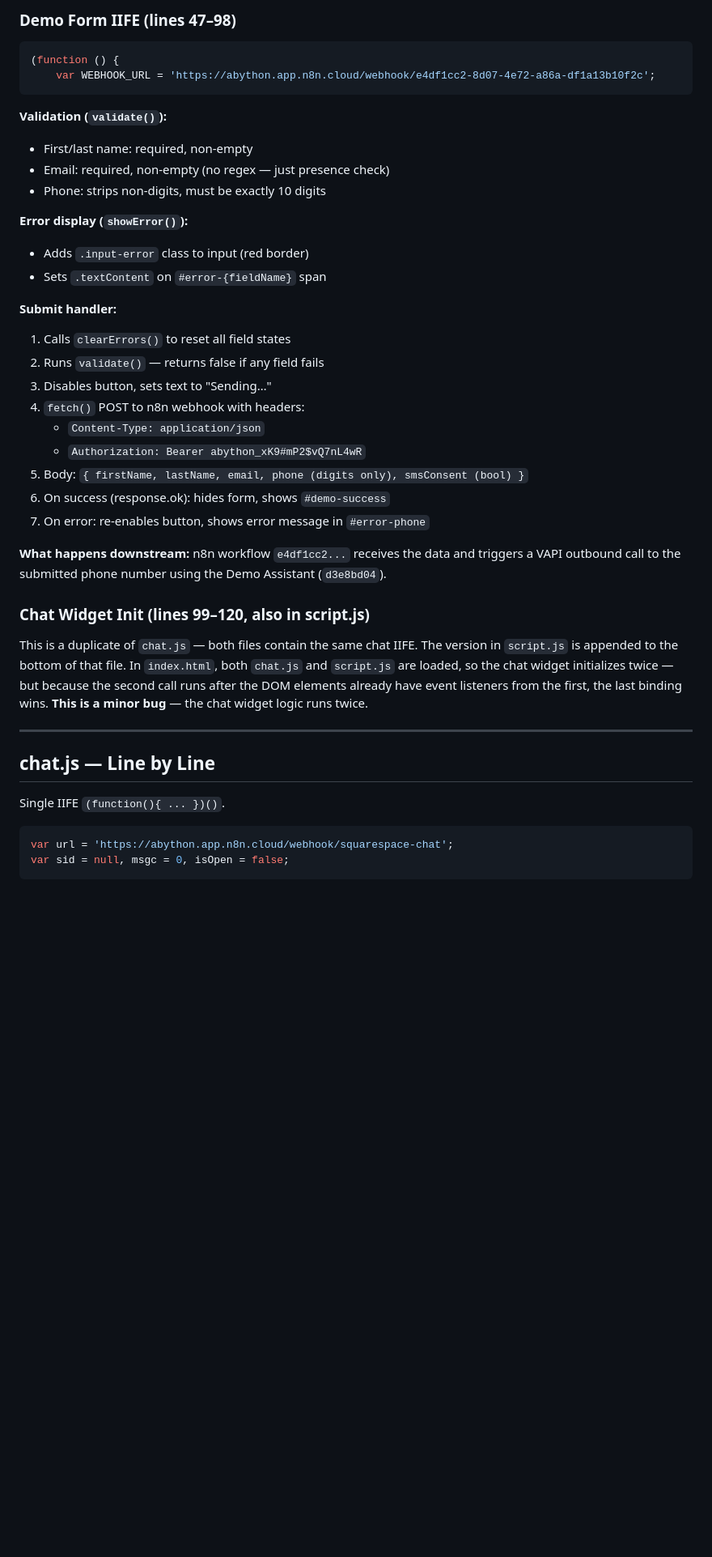
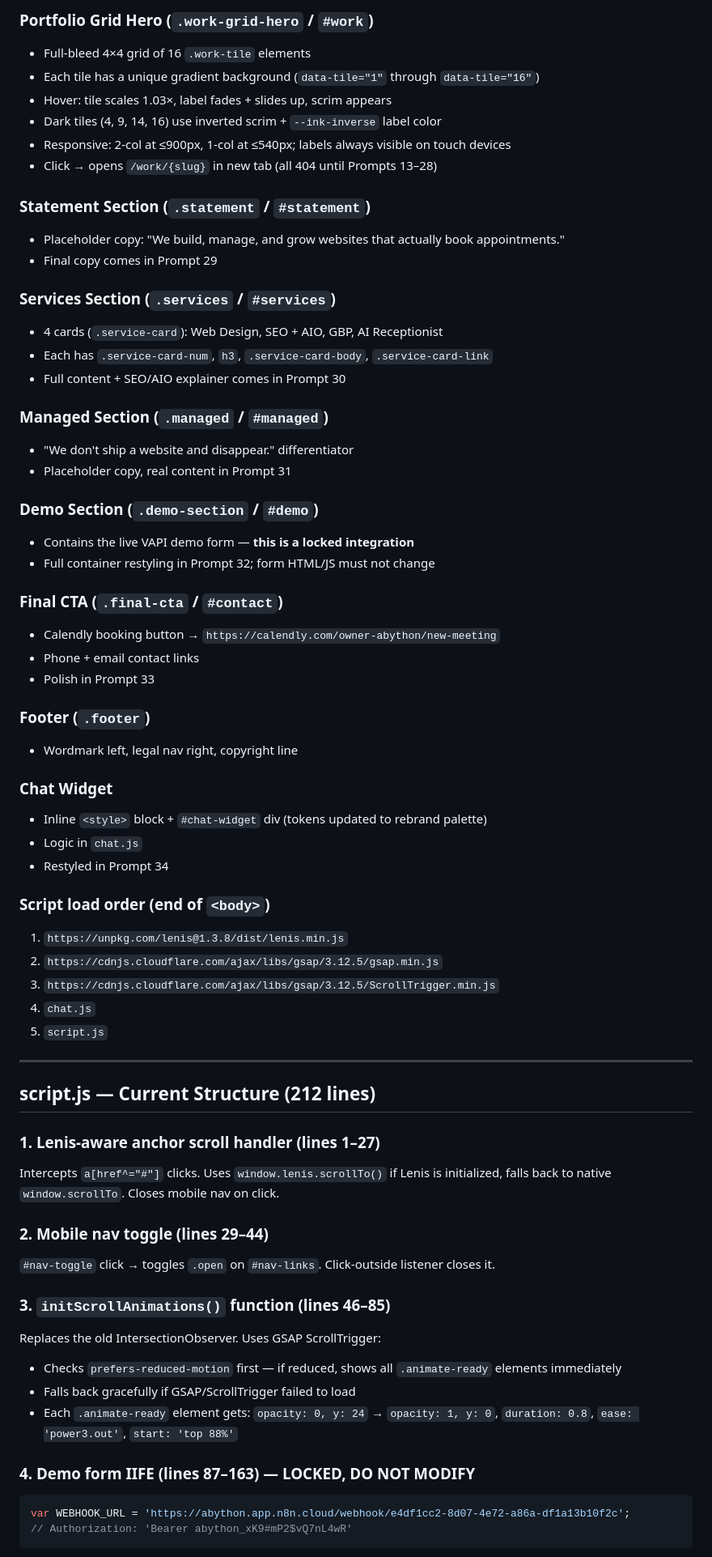
Before and after one commit to Matthew-Abython/abython.com-website, a Markdown page: HANDOFF.md, the part around one of its changes. Shown at 81% size. Drawn GitHub-style; blank space fills up the shorter version.

````diff
--- a/HANDOFF.md
+++ b/HANDOFF.md
@@ -139,42 +102,67 @@ const observer = new IntersectionObserver(...)
 
-### Demo Form IIFE (lines 47–98)
-```js
-(function () {
-    var WEBHOOK_URL = 'https://abython.app.n8n.cloud/webhook/e4df1cc2-8d07-4e72-a86a-df1a13b10f2c';
-```
+### Portfolio Grid Hero (`.work-grid-hero` / `#work`)
+- Full-bleed 4×4 grid of 16 `.work-tile` elements
+- Each tile has a unique gradient background (`data-tile="1"` through `data-tile="16"`)
+- Hover: tile scales 1.03×, label fades + slides up, scrim appears
+- Dark tiles (4, 9, 14, 16) use inverted scrim + `--ink-inverse` label color
+- Responsive: 2-col at ≤900px, 1-col at ≤540px; labels always visible on touch devices
+- Click → opens `/work/{slug}` in new tab (all 404 until Prompts 13–28)
 
-**Validation (`validate()`):**
-- First/last name: required, non-empty
-- Email: required, non-empty (no regex — just presence check)
-- Phone: strips non-digits, must be exactly 10 digits
+### Statement Section (`.statement` / `#statement`)
+- Placeholder copy: "We build, manage, and grow websites that actually book appointments."
+- Final copy comes in Prompt 29
 
-**Error display (`showError()`):**
-- Adds `.input-error` class to input (red border)
-- Sets `.textContent` on `#error-{fieldName}` span
+### Services Section (`.services` / `#services`)
+- 4 cards (`.service-card`): Web Design, SEO + AIO, GBP, AI Receptionist
+- Each has `.service-card-num`, `h3`, `.service-card-body`, `.service-card-link`
+- Full content + SEO/AIO explainer comes in Prompt 30
 
-**Submit handler:**
-1. Calls `clearErrors()` to reset all field states
-2. Runs `validate()` — returns false if any field fails
-3. Disables button, sets text to "Sending…"
-4. `fetch()` POST to n8n webhook with headers:
-   - `Content-Type: application/json`
-   - `Authorization: Bearer abython_xK9#mP2$vQ7nL4wR`
-5. Body: `{ firstName, lastName, email, phone (digits only), smsConsent (bool) }`
-6. On success (response.ok): hides form, shows `#demo-success`
-7. On error: re-enables button, shows error message in `#error-phone`
+### Managed Section (`.managed` / `#managed`)
+- "We don't ship a website and disappear." differentiator
+- Placeholder copy, real content in Prompt 31
 
-**What happens downstream:** n8n workflow `e4df1cc2...` receives the data and triggers a VAPI outbound call to the submitted phone number using the Demo Assistant (`d3e8bd04`).
+### Demo Section (`.demo-section` / `#demo`)
+- Contains the live VAPI demo form — **this is a locked integration**
+- Full container restyling in Prompt 32; form HTML/JS must not change
 
-### Chat Widget Init (lines 99–120, also in script.js)
-This is a duplicate of `chat.js` — both files contain the same chat IIFE. The version in `script.js` is appended to the bottom of that file. In `index.html`, both `chat.js` and `script.js` are loaded, so the chat widget initializes twice — but because the second call runs after the DOM elements already have event listeners from the first, the last binding wins. **This is a minor bug** — the chat widget logic runs twice.
+### Final CTA (`.final-cta` / `#contact`)
+- Calendly booking button → `https://calendly.com/owner-abython/new-meeting`
+- Phone + email contact links
+- Polish in Prompt 33
+
+### Footer (`.footer`)
+- Wordmark left, legal nav right, copyright line
+
+### Chat Widget
+- Inline `<style>` block + `#chat-widget` div (tokens updated to rebrand palette)
+- Logic in `chat.js`
+- Restyled in Prompt 34
+
+### Script load order (end of `<body>`)
+1. `https://unpkg.com/lenis@1.3.8/dist/lenis.min.js`
+2. `https://cdnjs.cloudflare.com/ajax/libs/gsap/3.12.5/gsap.min.js`
+3. `https://cdnjs.cloudflare.com/ajax/libs/gsap/3.12.5/ScrollTrigger.min.js`
+4. `chat.js`
+5. `script.js`
 
 ---
 
-## chat.js — Line by Line
+## script.js — Current Structure (212 lines)
 
-Single IIFE `(function(){ ... })()`.
+### 1. Lenis-aware anchor scroll handler (lines 1–27)
+Intercepts `a[href^="#"]` clicks. Uses `window.lenis.scrollTo()` if Lenis is initialized, falls back to native `window.scrollTo`. Closes mobile nav on click.
 
+### 2. Mobile nav toggle (lines 29–44)
+`#nav-toggle` click → toggles `.open` on `#nav-links`. Click-outside listener closes it.
+
+### 3. `initScrollAnimations()` function (lines 46–85)
+Replaces the old IntersectionObserver. Uses GSAP ScrollTrigger:
+- Checks `prefers-reduced-motion` first — if reduced, shows all `.animate-ready` elements immediately
+- Falls back gracefully if GSAP/ScrollTrigger failed to load
+- Each `.animate-ready` element gets: `opacity: 0, y: 24` → `opacity: 1, y: 0`, `duration: 0.8`, `ease: 'power3.out'`, `start: 'top 88%'`
+
+### 4. Demo form IIFE (lines 87–163) — **LOCKED, DO NOT MODIFY**
 ```js
-var url = 'https://abython.app.n8n.cloud/webhook/squarespace-chat';
-var sid = null, msgc = 0, isOpen = false;
+var WEBHOOK_URL = 'https://abython.app.n8n.cloud/webhook/e4df1cc2-8d07-4e72-a86a-df1a13b10f2c';
+// Authorization: 'Bearer abython_xK9#mP2$vQ7nL4wR'
 ```
````
Also changed, not shown: other parts of HANDOFF.md (+151 -277 lines), CLAUDE.md (+16 -0 lines).
